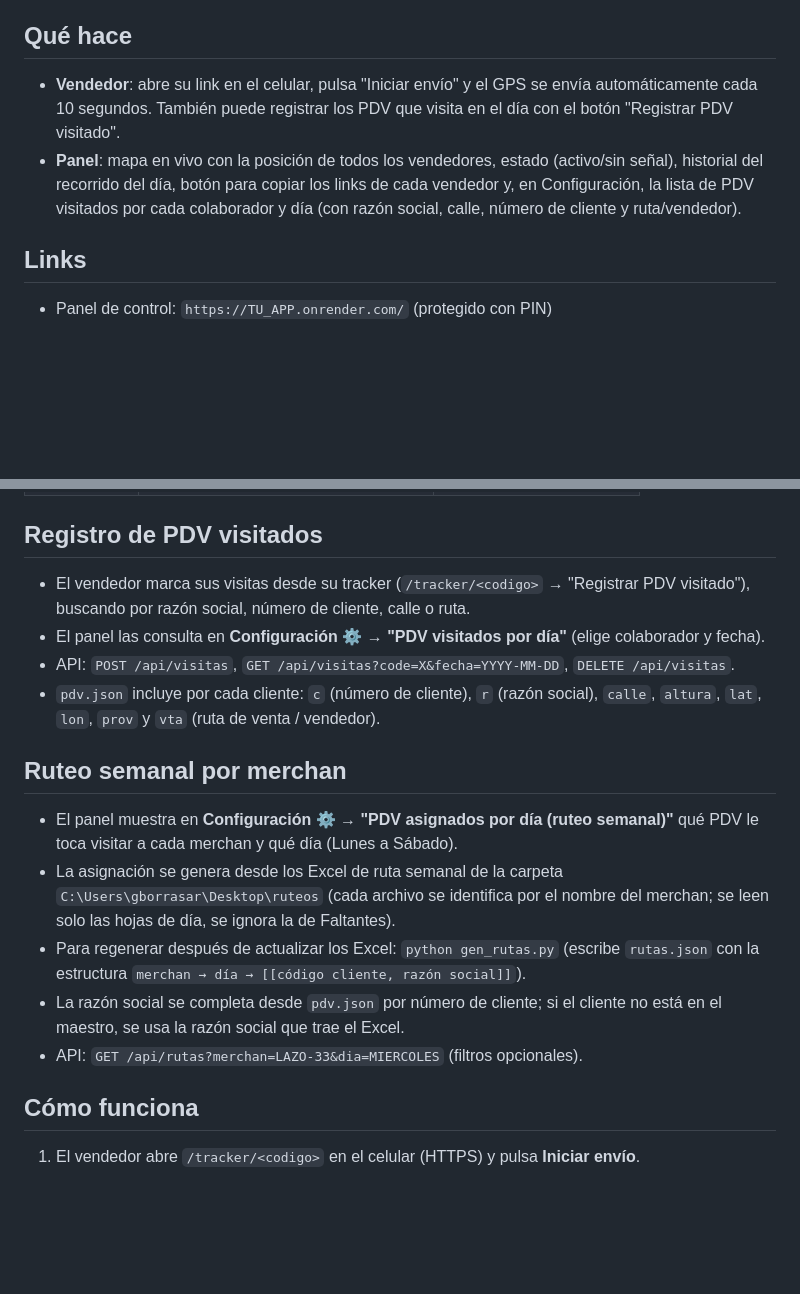
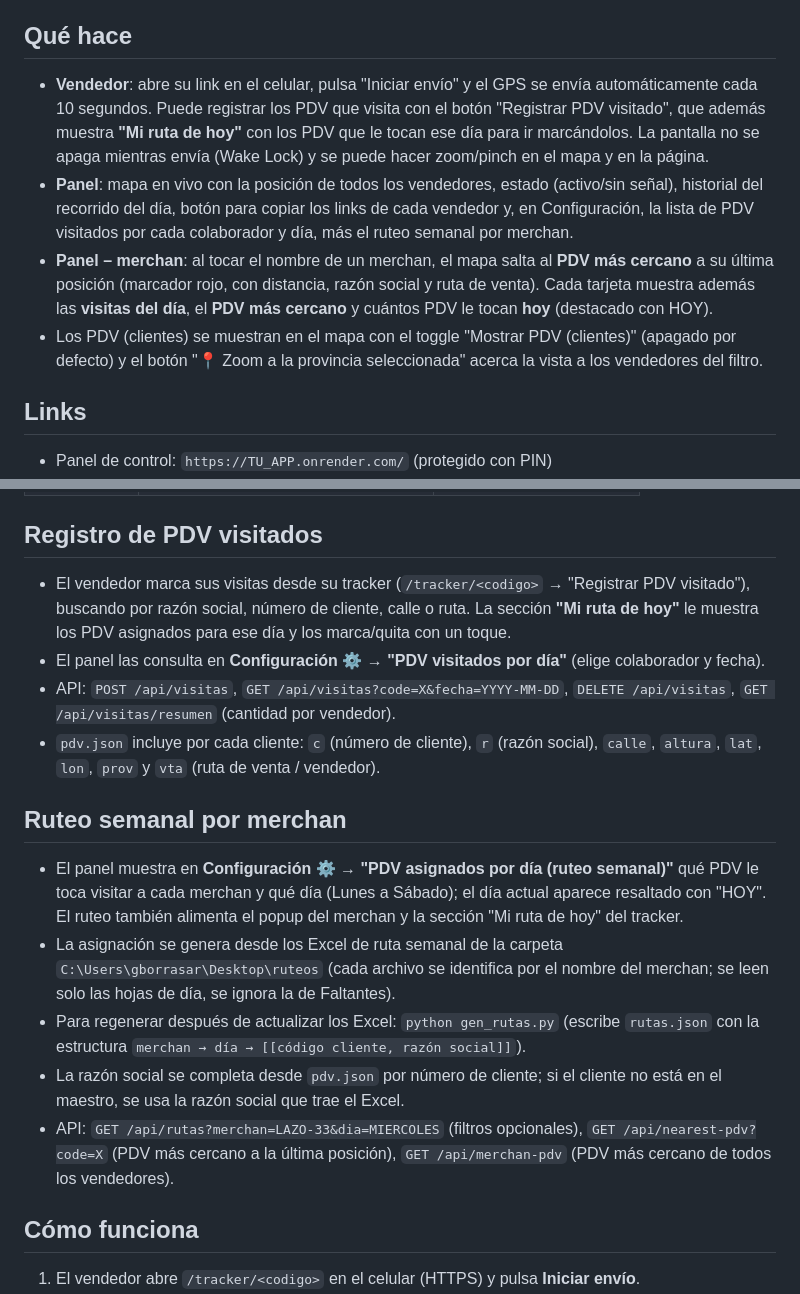
Before and after one commit to GonzaloBorras/gps-vendedores, a Markdown page: README.md, 2 parts joined by grey strips. Rendered like a GitHub page; blank space fills up the shorter version.

```diff
--- a/README.md
+++ b/README.md
@@ -4,8 +4,10 @@ Sistema de seguimiento GPS en vivo para vendedores de Tucumán y Catamarca.
 
 ## Qué hace
 
-- **Vendedor**: abre su link en el celular, pulsa "Iniciar envío" y el GPS se envía automáticamente cada 10 segundos. También puede registrar los PDV que visita en el día con el botón "Registrar PDV visitado".
-- **Panel**: mapa en vivo con la posición de todos los vendedores, estado (activo/sin señal), historial del recorrido del día, botón para copiar los links de cada vendedor y, en Configuración, la lista de PDV visitados por cada colaborador y día (con razón social, calle, número de cliente y ruta/vendedor).
+- **Vendedor**: abre su link en el celular, pulsa "Iniciar envío" y el GPS se envía automáticamente cada 10 segundos. Puede registrar los PDV que visita con el botón "Registrar PDV visitado", que además muestra **"Mi ruta de hoy"** con los PDV que le tocan ese día para ir marcándolos. La pantalla no se apaga mientras envía (Wake Lock) y se puede hacer zoom/pinch en el mapa y en la página.
+- **Panel**: mapa en vivo con la posición de todos los vendedores, estado (activo/sin señal), historial del recorrido del día, botón para copiar los links de cada vendedor y, en Configuración, la lista de PDV visitados por cada colaborador y día, más el ruteo semanal por merchan.
+- **Panel – merchan**: al tocar el nombre de un merchan, el mapa salta al **PDV más cercano** a su última posición (marcador rojo, con distancia, razón social y ruta de venta). Cada tarjeta muestra además las **visitas del día**, el **PDV más cercano** y cuántos PDV le tocan **hoy** (destacado con HOY).
+- Los PDV (clientes) se muestran en el mapa con el toggle "Mostrar PDV (clientes)" (apagado por defecto) y el botón "📍 Zoom a la provincia seleccionada" acerca la vista a los vendedores del filtro.
 
 ## Links
 
@@ -102,18 +104,18 @@ python app.py
 
 ## Registro de PDV visitados
 
-- El vendedor marca sus visitas desde su tracker (`/tracker/<codigo>` → "Registrar PDV visitado"), buscando por razón social, número de cliente, calle o ruta.
+- El vendedor marca sus visitas desde su tracker (`/tracker/<codigo>` → "Registrar PDV visitado"), buscando por razón social, número de cliente, calle o ruta. La sección **"Mi ruta de hoy"** le muestra los PDV asignados para ese día y los marca/quita con un toque.
 - El panel las consulta en **Configuración ⚙ → "PDV visitados por día"** (elige colaborador y fecha).
-- API: `POST /api/visitas`, `GET /api/visitas?code=X&fecha=YYYY-MM-DD`, `DELETE /api/visitas`.
+- API: `POST /api/visitas`, `GET /api/visitas?code=X&fecha=YYYY-MM-DD`, `DELETE /api/visitas`, `GET /api/visitas/resumen` (cantidad por vendedor).
 - `pdv.json` incluye por cada cliente: `c` (número de cliente), `r` (razón social), `calle`, `altura`, `lat`, `lon`, `prov` y `vta` (ruta de venta / vendedor).
 
 ## Ruteo semanal por merchan
 
-- El panel muestra en **Configuración ⚙ → "PDV asignados por día (ruteo semanal)"** qué PDV le toca visitar a cada merchan y qué día (Lunes a Sábado).
+- El panel muestra en **Configuración ⚙ → "PDV asignados por día (ruteo semanal)"** qué PDV le toca visitar a cada merchan y qué día (Lunes a Sábado); el día actual aparece resaltado con "HOY". El ruteo también alimenta el popup del merchan y la sección "Mi ruta de hoy" del tracker.
 - La asignación se genera desde los Excel de ruta semanal de la carpeta `C:\Users\gborrasar\Desktop\ruteos` (cada archivo se identifica por el nombre del merchan; se leen solo las hojas de día, se ignora la de Faltantes).
 - Para regenerar después de actualizar los Excel: `python gen_rutas.py` (escribe `rutas.json` con la estructura `merchan → día → [[código cliente, razón social]]`).
 - La razón social se completa desde `pdv.json` por número de cliente; si el cliente no está en el maestro, se usa la razón social que trae el Excel.
-- API: `GET /api/rutas?merchan=LAZO-33&dia=MIERCOLES` (filtros opcionales).
+- API: `GET /api/rutas?merchan=LAZO-33&dia=MIERCOLES` (filtros opcionales), `GET /api/nearest-pdv?code=X` (PDV más cercano a la última posición), `GET /api/merchan-pdv` (PDV más cercano de todos los vendedores).
 
 ## Cómo funciona
 
```
